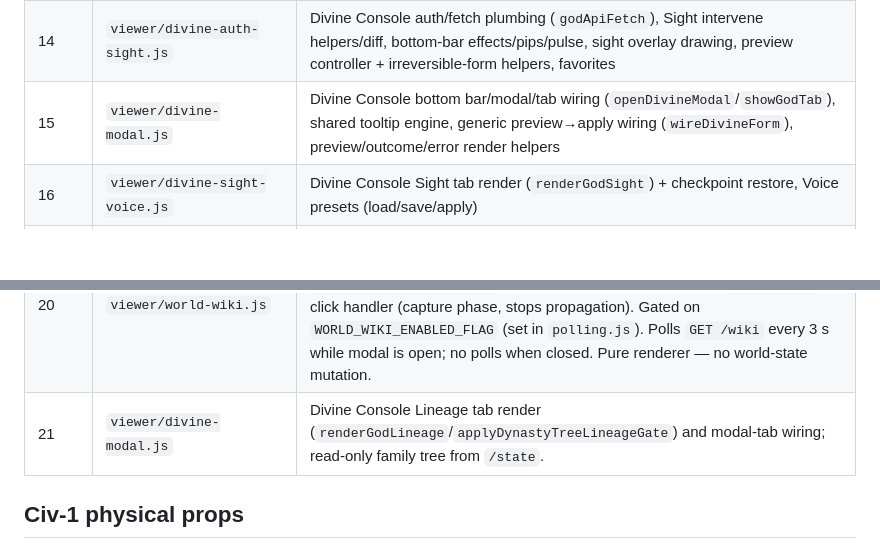
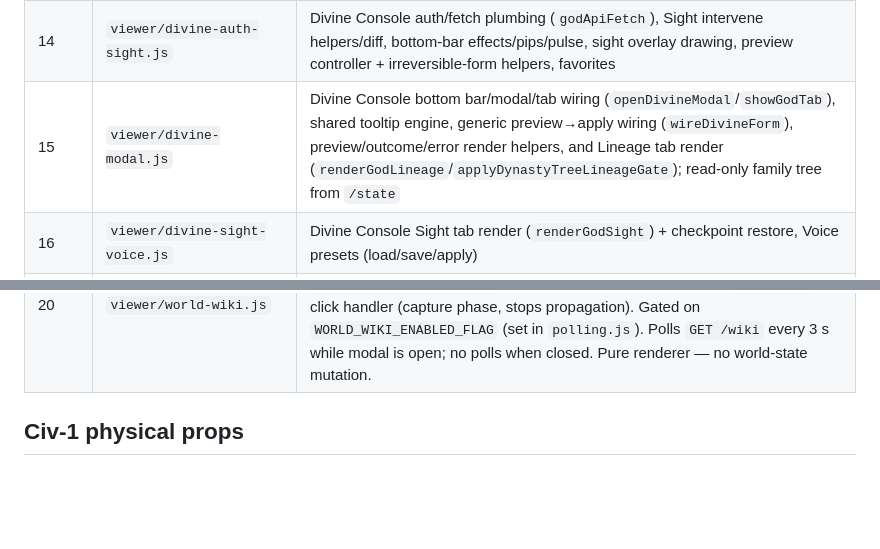
Before and after one commit to dbrito1231/simulation, a Markdown page: specs/11-viewer.md, 2 parts joined by grey strips. Rendered like a GitHub page; blank space fills up the shorter version.

Commit message:
docs: correct viewer script inventory

```diff
--- a/specs/11-viewer.md
+++ b/specs/11-viewer.md
@@ -848,13 +848,12 @@ move, no logic changed.
 | 12 | `viewer/renderloop.js` | Render loop (`tick`/`tickBody`), decoupled from polling |
 | 13 | `viewer/divine-bootstrap.js` | Divine Console (Sovereign God mode Phase 7) state vars, DOM element refs, `DIVINE_FEATURES` registry, feature guide, agent/pin action select population |
 | 14 | `viewer/divine-auth-sight.js` | Divine Console auth/fetch plumbing (`godApiFetch`), Sight intervene helpers/diff, bottom-bar effects/pips/pulse, sight overlay drawing, preview controller + irreversible-form helpers, favorites |
-| 15 | `viewer/divine-modal.js` | Divine Console bottom bar/modal/tab wiring (`openDivineModal`/`showGodTab`), shared tooltip engine, generic preview→apply wiring (`wireDivineForm`), preview/outcome/error render helpers |
+| 15 | `viewer/divine-modal.js` | Divine Console bottom bar/modal/tab wiring (`openDivineModal`/`showGodTab`), shared tooltip engine, generic preview→apply wiring (`wireDivineForm`), preview/outcome/error render helpers, and Lineage tab render (`renderGodLineage`/`applyDynastyTreeLineageGate`); read-only family tree from `/state` |
 | 16 | `viewer/divine-sight-voice.js` | Divine Console Sight tab render (`renderGodSight`) + checkpoint restore, Voice presets (load/save/apply) |
 | 17 | `viewer/divine-voice.js` | Divine Console Voice tab: proclamation/providence/private omen, whisper campaign, sampling/distortion, crowd compulsion, dream broadcast, veto resolve, bargain predicate, oracle hints, architect cells |
 | 18 | `viewer/divine-miracles-story.js` | Divine Console Miracles tab (`agent_vitals`/`grant_resource`/`structure_condition`), shared Story/Laws modifier editor, story primitives editor, Story/Compile/Laws tabs |
 | 19 | `viewer/divine-history.js` | Divine Console History power tools, gate + passive per-poll refresh, public banner, `renderDivineConsole()` entry point, and the page's bootstrap kickoff (`requestAnimationFrame(tick)`, `pollState()`, `pollDistricts()`). Decision-audit polling starts in `decision-audit.js` itself. |
 | 20 | `viewer/world-wiki.js` | World Wiki modal: `openWorldWiki(kind, id)` global entry point, `fetchWiki()` / `renderWikiModal()` / `renderWikiIndex()` / `renderWikiPageContent()`, back-navigation stack, delegated `.wiki-link` click handler (capture phase, stops propagation). Gated on `WORLD_WIKI_ENABLED_FLAG` (set in `polling.js`). Polls `GET /wiki` every 3 s while modal is open; no polls when closed. Pure renderer — no world-state mutation. |
-| 21 | `viewer/divine-modal.js` | Divine Console Lineage tab render (`renderGodLineage`/`applyDynastyTreeLineageGate`) and modal-tab wiring; read-only family tree from `/state`. |
 
 ## Civ-1 physical props
 
```
Also changed, not shown: other parts of specs/11-viewer.md (+2 -2 lines).
